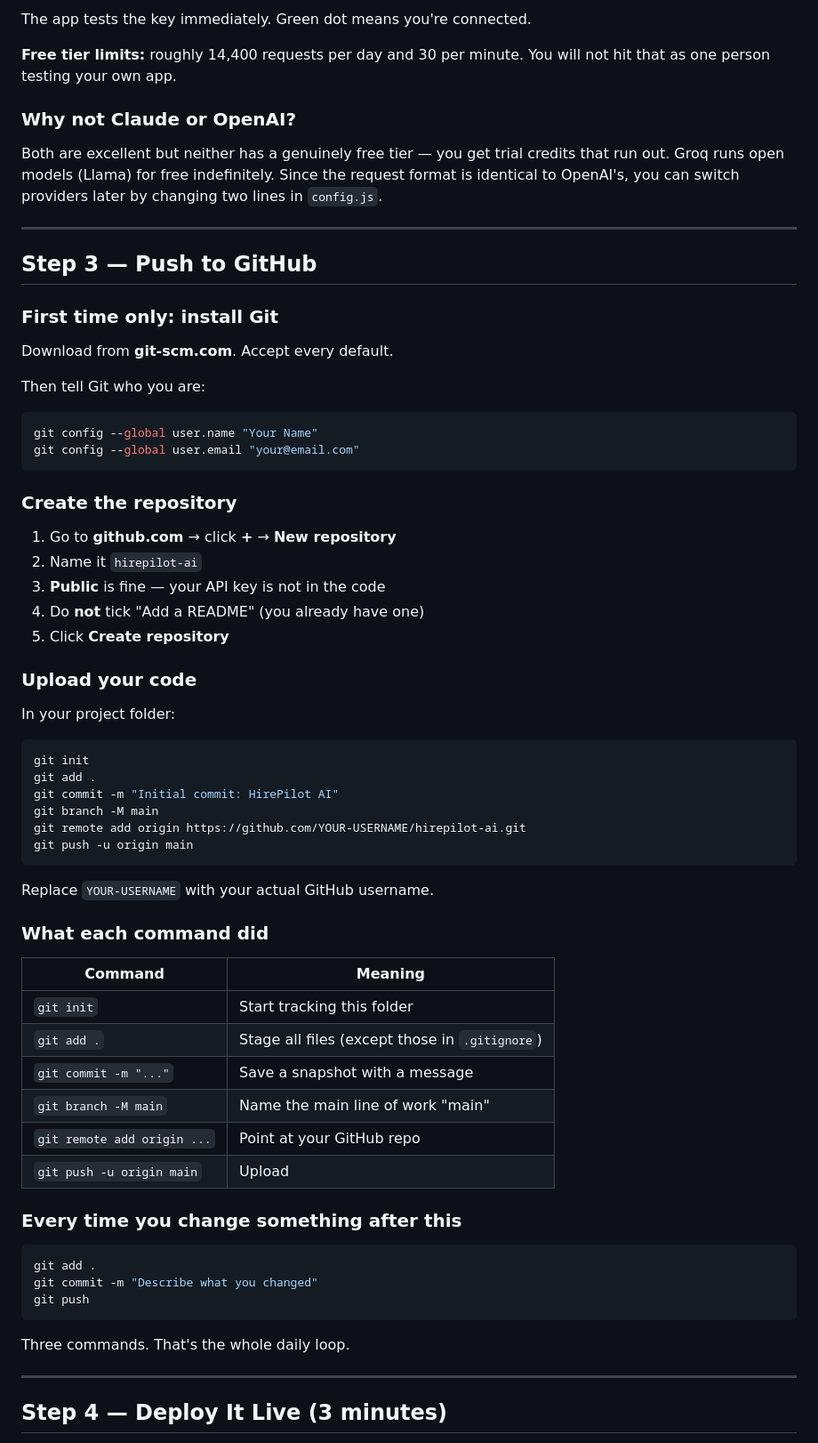
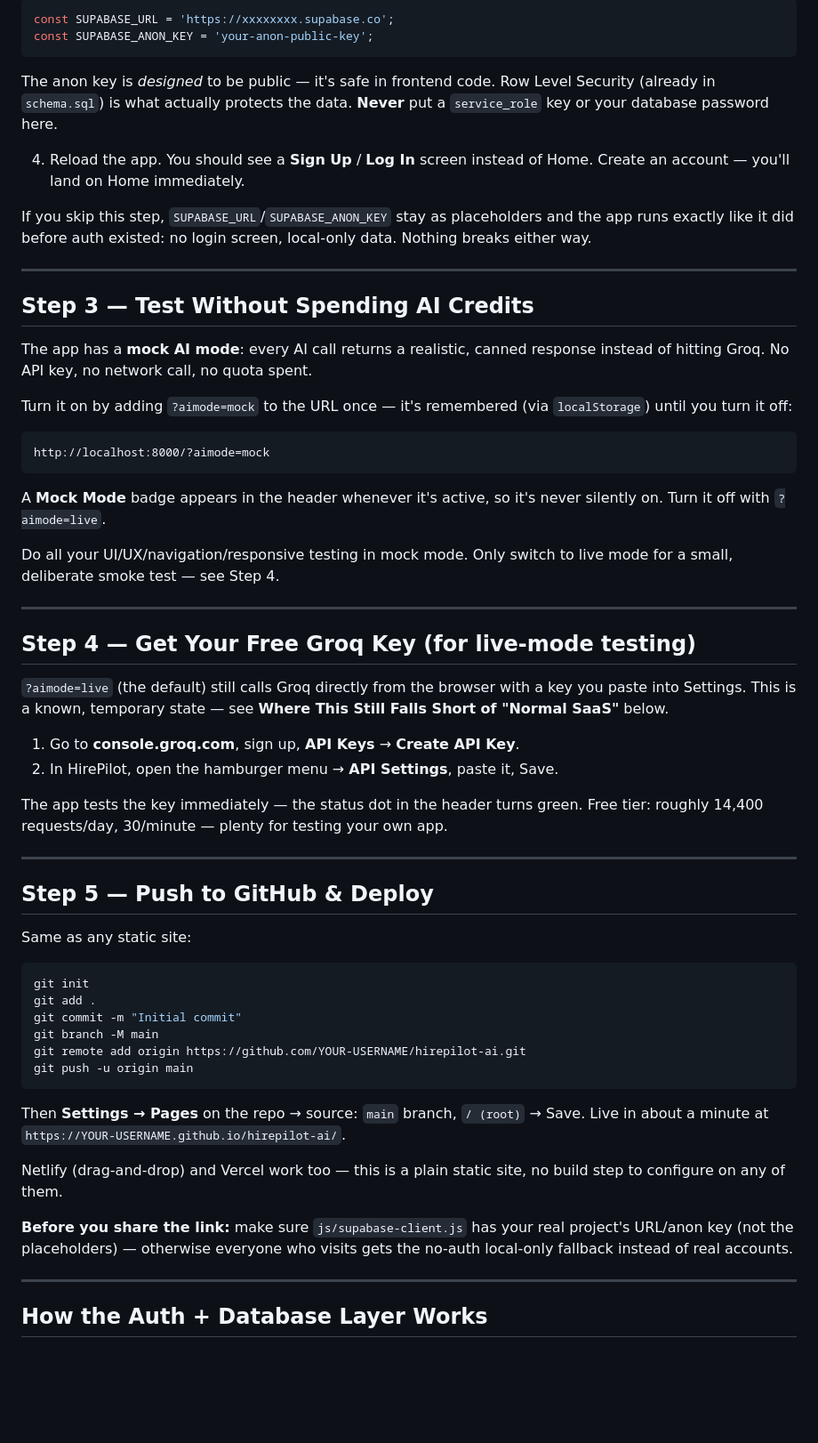
Before and after one commit to messyuc-786/hirepilot, a Markdown page: README.md, the part around one of its changes. Shown at 89% size. GitHub-like rendering; blank space fills up the shorter version.

````diff
--- a/README.md
+++ b/README.md
@@ -75,76 +91,83 @@ that expires.
 
-The app tests the key immediately. Green dot means you're connected.
+```javascript
+const SUPABASE_URL = 'https://xxxxxxxx.supabase.co';
+const SUPABASE_ANON_KEY = 'your-anon-public-key';
+```
 
-**Free tier limits:** roughly 14,400 requests per day and 30 per minute. You will
-not hit that as one person testing your own app.
+The anon key is *designed* to be public — it's safe in frontend code. Row
+Level Security (already in `schema.sql`) is what actually protects the data.
+**Never** put a `service_role` key or your database password here.
 
-### Why not Claude or OpenAI?
+4. Reload the app. You should see a **Sign Up** / **Log In** screen instead
+   of Home. Create an account — you'll land on Home immediately.
 
-Both are excellent but neither has a genuinely free tier — you get trial credits
-that run out. Groq runs open models (Llama) for free indefinitely. Since the
-request format is identical to OpenAI's, you can switch providers later by
-changing two lines in `config.js`.
+If you skip this step, `SUPABASE_URL`/`SUPABASE_ANON_KEY` stay as
+placeholders and the app runs exactly like it did before auth existed: no
+login screen, local-only data. Nothing breaks either way.
 
 ---
 
-## Step 3 — Push to GitHub
+## Step 3 — Test Without Spending AI Credits
 
-### First time only: install Git
+The app has a **mock AI mode**: every AI call returns a realistic, canned
+response instead of hitting Groq. No API key, no network call, no quota
+spent.
 
-Download from **git-scm.com**. Accept every default.
+Turn it on by adding `?aimode=mock` to the URL once — it's remembered
+(via `localStorage`) until you turn it off:
 
-Then tell Git who you are:
-
-```bash
-git config --global user.name "Your Name"
-git config --global user.email "your@email.com"
+```
+http://localhost:8000/?aimode=mock
 ```
 
-### Create the repository
+A **Mock Mode** badge appears in the header whenever it's active, so it's
+never silently on. Turn it off with `?aimode=live`.
 
-1. Go to **github.com** → click **+** → **New repository**
-2. Name it `hirepilot-ai`
-3. **Public** is fine — your API key is not in the code
-4. Do **not** tick "Add a README" (you already have one)
-5. Click **Create repository**
+Do all your UI/UX/navigation/responsive testing in mock mode. Only switch to
+live mode for a small, deliberate smoke test — see Step 4.
 
-### Upload your code
+---
 
-In your project folder:
+## Step 4 — Get Your Free Groq Key (for live-mode testing)
+
+`?aimode=live` (the default) still calls Groq directly from the browser with
+a key you paste into Settings. This is a known, temporary state — see
+**Where This Still Falls Short of "Normal SaaS"** below.
+
+1. Go to **console.groq.com**, sign up, **API Keys** → **Create API Key**.
+2. In HirePilot, open the hamburger menu → **API Settings**, paste it, Save.
+
+The app tests the key immediately — the status dot in the header turns
+green. Free tier: roughly 14,400 requests/day, 30/minute — plenty for
+testing your own app.
+
+---
+
+## Step 5 — Push to GitHub & Deploy
+
+Same as any static site:
 
 ```bash
 git init
 git add .
-git commit -m "Initial commit: HirePilot AI"
+git commit -m "Initial commit"
 git branch -M main
 git remote add origin https://github.com/YOUR-USERNAME/hirepilot-ai.git
 git push -u origin main
 ```
 
-Replace `YOUR-USERNAME` with your actual GitHub username.
+Then **Settings → Pages** on the repo → source: `main` branch, `/ (root)` →
+Save. Live in about a minute at
+`https://YOUR-USERNAME.github.io/hirepilot-ai/`.
 
-### What each command did
+Netlify (drag-and-drop) and Vercel work too — this is a plain static site,
+no build step to configure on any of them.
 
-| Command | Meaning |
-|---------|---------|
-| `git init` | Start tracking this folder |
-| `git add .` | Stage all files (except those in `.gitignore`) |
-| `git commit -m "..."` | Save a snapshot with a message |
-| `git branch -M main` | Name the main line of work "main" |
-| `git remote add origin ...` | Point at your GitHub repo |
-| `git push -u origin main` | Upload |
-
-### Every time you change something after this
-
-```bash
-git add .
-git commit -m "Describe what you changed"
-git push
-```
-
-Three commands. That's the whole daily loop.
+**Before you share the link:** make sure `js/supabase-client.js` has your
+real project's URL/anon key (not the placeholders) — otherwise everyone who
+visits gets the no-auth local-only fallback instead of real accounts.
 
 ---
 
-## Step 4 — Deploy It Live (3 minutes)
+## How the Auth + Database Layer Works
 
````
Also changed, not shown: other parts of README.md (+179 -289 lines).
